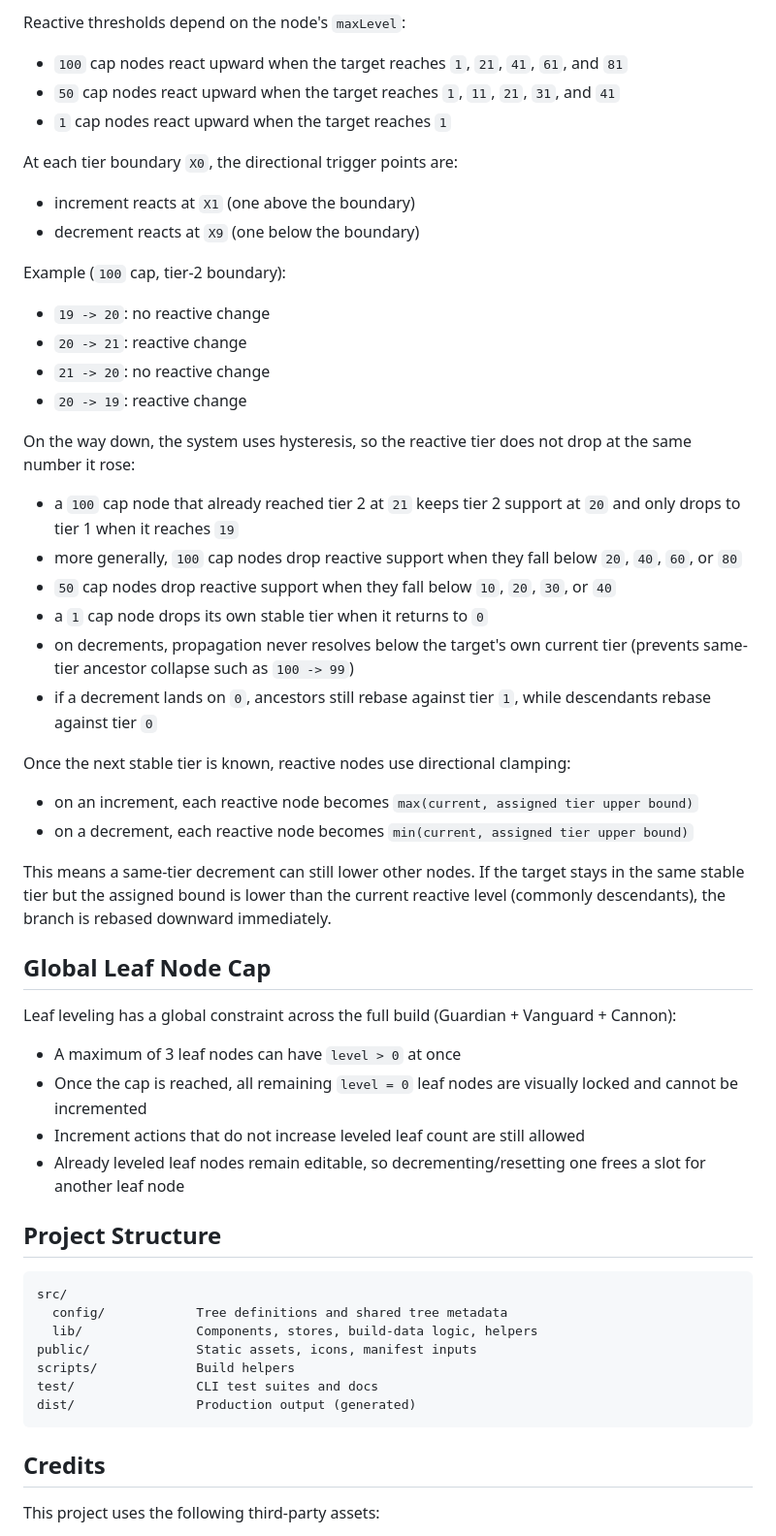
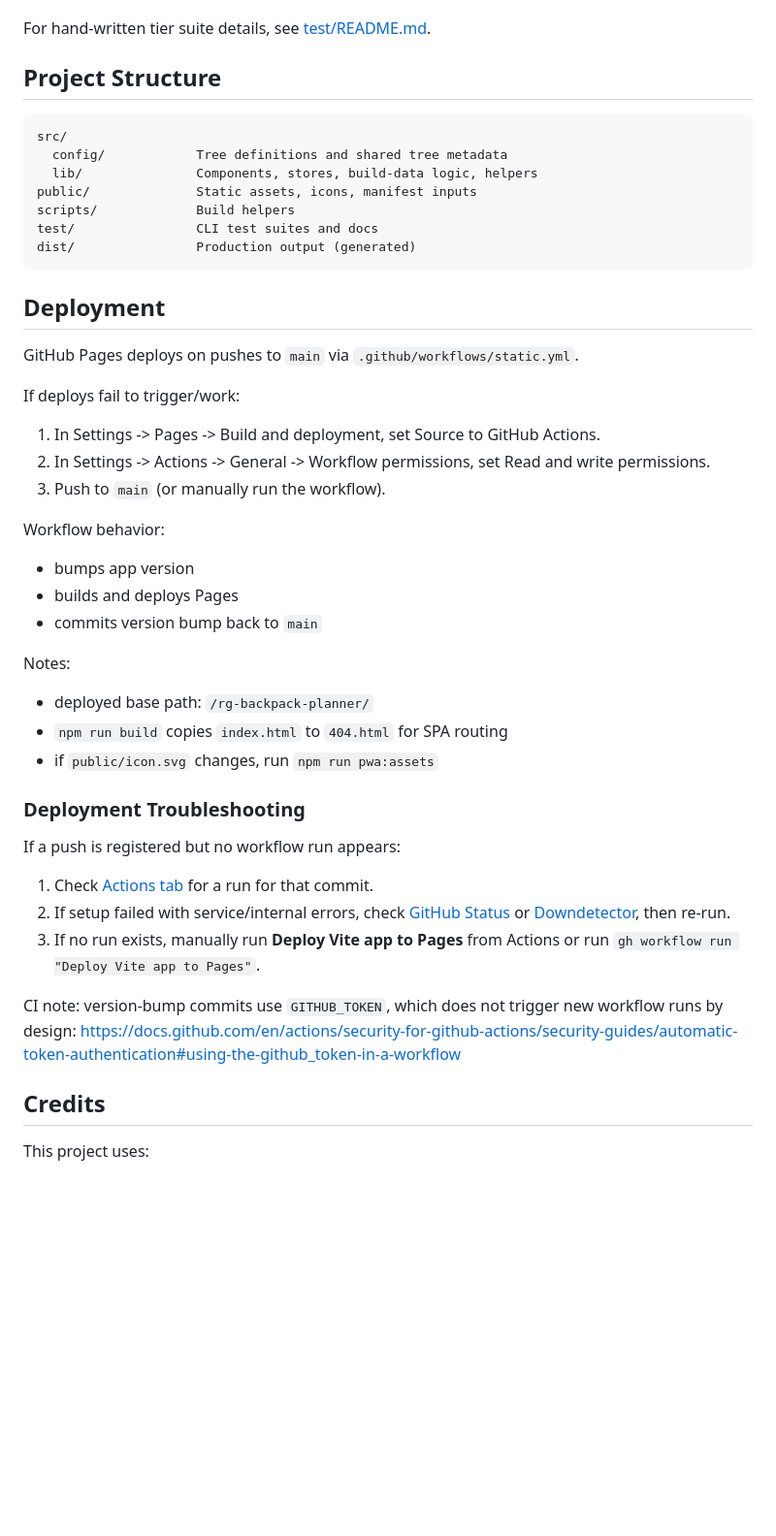
Before and after one commit to Shilo/rg-backpack-planner, a Markdown page: README.md, the part around one of its changes. Shown at 97% size. GitHub-like rendering; blank space fills up the shorter version.

````diff
--- a/README.md
+++ b/README.md
@@ -154,58 +213,4 @@ Tier leveling uses a stable-tier model with hysteresis:
-Reactive thresholds depend on the node's `maxLevel`:
-
-- `100` cap nodes react upward when the target reaches `1`, `21`, `41`, `61`,
-  and `81`
-- `50` cap nodes react upward when the target reaches `1`, `11`, `21`, `31`,
-  and `41`
-- `1` cap nodes react upward when the target reaches `1`
-
-At each tier boundary `X0`, the directional trigger points are:
-
-- increment reacts at `X1` (one above the boundary)
-- decrement reacts at `X9` (one below the boundary)
-
-Example (`100` cap, tier-2 boundary):
-
-- `19 -> 20`: no reactive change
-- `20 -> 21`: reactive change
-- `21 -> 20`: no reactive change
-- `20 -> 19`: reactive change
-
-On the way down, the system uses hysteresis, so the reactive tier does not drop
-at the same number it rose:
-
-- a `100` cap node that already reached tier 2 at `21` keeps tier 2 support at
-  `20` and only drops to tier 1 when it reaches `19`
-- more generally, `100` cap nodes drop reactive support when they fall below
-  `20`, `40`, `60`, or `80`
-- `50` cap nodes drop reactive support when they fall below `10`, `20`, `30`,
-  or `40`
-- a `1` cap node drops its own stable tier when it returns to `0`
-- on decrements, propagation never resolves below the target's own current tier
-  (prevents same-tier ancestor collapse such as `100 -> 99`)
-- if a decrement lands on `0`, ancestors still rebase against tier `1`, while
-  descendants rebase against tier `0`
-
-Once the next stable tier is known, reactive nodes use directional clamping:
-
-- on an increment, each reactive node becomes `max(current, assigned tier upper
-  bound)`
-- on a decrement, each reactive node becomes `min(current, assigned tier upper
-  bound)`
-
-This means a same-tier decrement can still lower other nodes. If the target
-stays in the same stable tier but the assigned bound is lower than the current
-reactive level (commonly descendants), the branch is rebased downward
-immediately.
-
-## Global Leaf Node Cap
-
-Leaf leveling has a global constraint across the full build (Guardian + Vanguard + Cannon):
-
-- A maximum of 3 leaf nodes can have `level > 0` at once
-- Once the cap is reached, all remaining `level = 0` leaf nodes are visually locked and cannot be incremented
-- Increment actions that do not increase leveled leaf count are still allowed
-- Already leveled leaf nodes remain editable, so decrementing/resetting one frees a slot for another leaf node
+For hand-written tier suite details, see [test/README.md](test/README.md).
 
 ## Project Structure
 
@@ -219,7 +224,40 @@ test/                CLI test suites and docs
 dist/                Production output (generated)
 ```
 
+## Deployment
+
+GitHub Pages deploys on pushes to `main` via `.github/workflows/static.yml`.
+
+If deploys fail to trigger/work:
+
+1. In Settings -> Pages -> Build and deployment, set Source to GitHub Actions.
+2. In Settings -> Actions -> General -> Workflow permissions, set Read and write permissions.
+3. Push to `main` (or manually run the workflow).
+
+Workflow behavior:
+
+- bumps app version
+- builds and deploys Pages
+- commits version bump back to `main`
+
+Notes:
+
+- deployed base path: `/rg-backpack-planner/`
+- `npm run build` copies `index.html` to `404.html` for SPA routing
+- if `public/icon.svg` changes, run `npm run pwa:assets`
+
+### Deployment Troubleshooting
+
+If a push is registered but no workflow run appears:
+
+1. Check [Actions tab](https://github.com/Shilo/rg-backpack-planner/actions) for a run for that commit.
+2. If setup failed with service/internal errors, check [GitHub Status](https://www.githubstatus.com/) or [Downdetector](https://downdetector.com/status/github/), then re-run.
+3. If no run exists, manually run **Deploy Vite app to Pages** from Actions or run `gh workflow run "Deploy Vite app to Pages"`.
+
+CI note: version-bump commits use `GITHUB_TOKEN`, which does not trigger new workflow runs by design:
+https://docs.github.com/en/actions/security-for-github-actions/security-guides/automatic-token-authentication#using-the-github_token-in-a-workflow
+
 ## Credits
 
-This project uses the following third-party assets:
+This project uses:
 
````
Also changed, not shown: other parts of README.md (+116 -83 lines).
